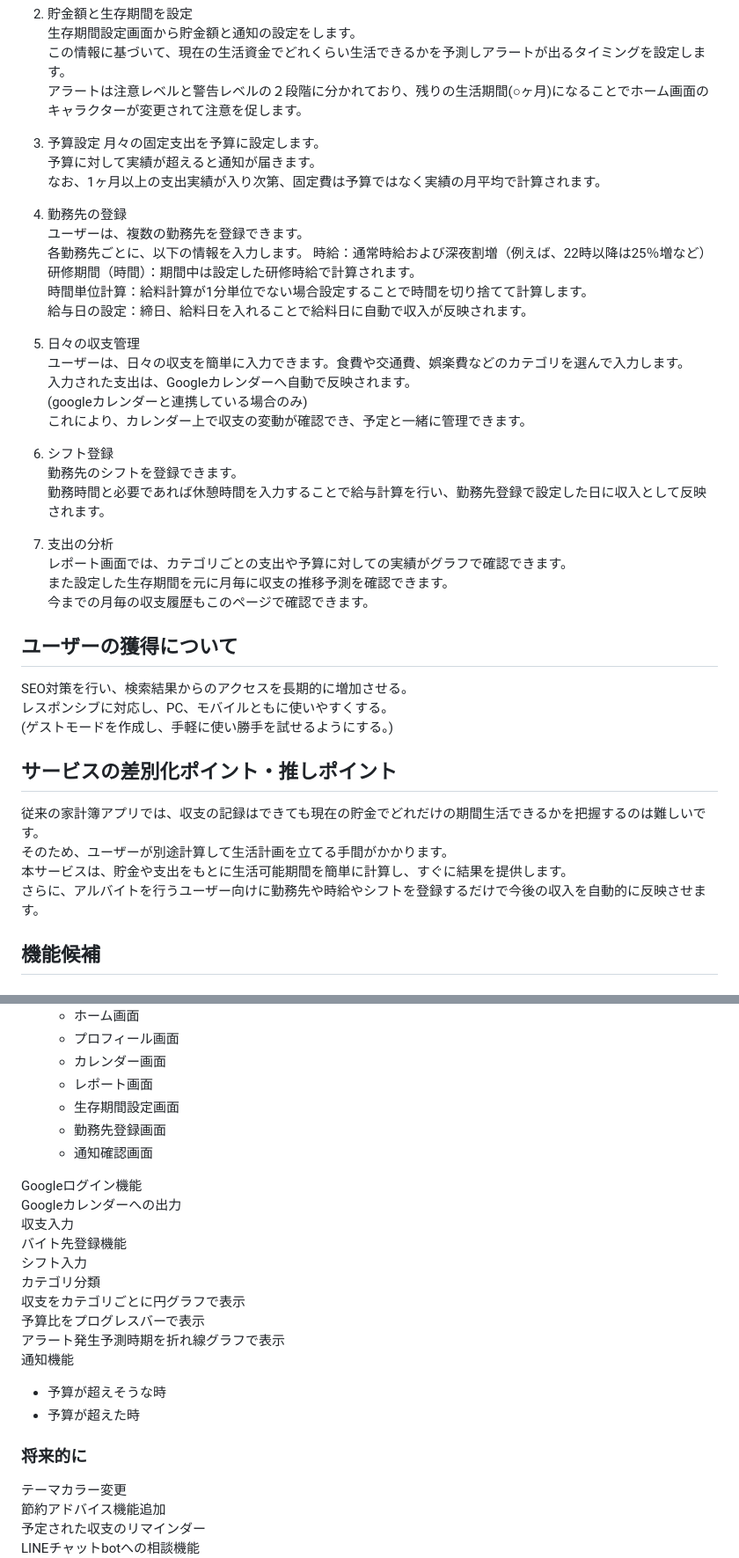
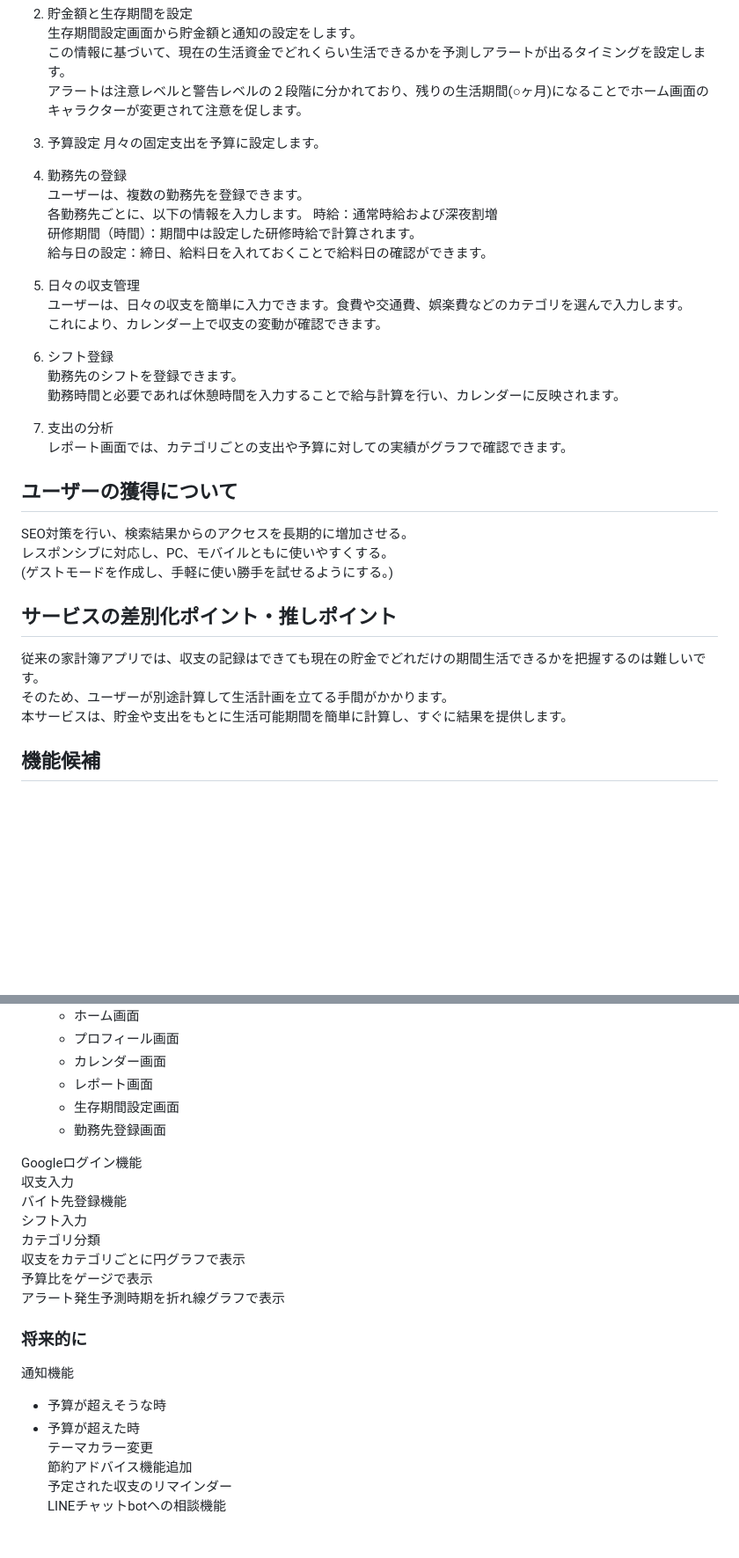
Before and after one commit to kei0299/BalanceDays, a Markdown page: README.md, 2 parts joined by grey strips. Shown at 88% size. Rendered like a GitHub page; blank space fills up the shorter version.

```diff
--- a/README.md
+++ b/README.md
@@ -28,31 +27,24 @@
 
 3. 予算設定
   月々の固定支出を予算に設定します。
-  予算に対して実績が超えると通知が届きます。
-  なお、1ヶ月以上の支出実績が入り次第、固定費は予算ではなく実績の月平均で計算されます。
 
 4. 勤務先の登録
   ユーザーは、複数の勤務先を登録できます。
   各勤務先ごとに、以下の情報を入力します。
-  時給：通常時給および深夜割増（例えば、22時以降は25％増など）
+  時給：通常時給および深夜割増
   研修期間（時間）：期間中は設定した研修時給で計算されます。
-  時間単位計算：給料計算が1分単位でない場合設定することで時間を切り捨てて計算します。
-  給与日の設定：締日、給料日を入れることで給料日に自動で収入が反映されます。
+  給与日の設定：締日、給料日を入れておくことで給料日の確認ができます。
 
 5. 日々の収支管理
   ユーザーは、日々の収支を簡単に入力できます。食費や交通費、娯楽費などのカテゴリを選んで入力します。
-  入力された支出は、Googleカレンダーへ自動で反映されます。
-  (googleカレンダーと連携している場合のみ)
-  これにより、カレンダー上で収支の変動が確認でき、予定と一緒に管理できます。
+  これにより、カレンダー上で収支の変動が確認できます。
 
 6. シフト登録
   勤務先のシフトを登録できます。
-  勤務時間と必要であれば休憩時間を入力することで給与計算を行い、勤務先登録で設定した日に収入として反映されます。
+  勤務時間と必要であれば休憩時間を入力することで給与計算を行い、カレンダーに反映されます。
 
 7. 支出の分析
   レポート画面では、カテゴリごとの支出や予算に対しての実績がグラフで確認できます。
-  また設定した生存期間を元に月毎に収支の推移予測を確認できます。
-  今までの月毎の収支履歴もこのページで確認できます。
 
 ## ユーザーの獲得について
 SEO対策を行い、検索結果からのアクセスを長期的に増加させる。
@@ -63,7 +55,6 @@ SEO対策を行い、検索結果からのアクセスを長期的に増加さ
 従来の家計簿アプリでは、収支の記録はできても現在の貯金でどれだけの期間生活できるかを把握するのは難しいです。
 そのため、ユーザーが別途計算して生活計画を立てる手間がかかります。
 本サービスは、貯金や支出をもとに生活可能期間を簡単に計算し、すぐに結果を提供します。
-さらに、アルバイトを行うユーザー向けに勤務先や時給やシフトを登録するだけで今後の収入を自動的に反映させます。
 
 ## 機能候補
 ### MVPリリース
@@ -77,22 +68,20 @@ SEO対策を行い、検索結果からのアクセスを長期的に増加さ
   - レポート画面
   - 生存期間設定画面
   - 勤務先登録画面
-  - 通知確認画面
 
 Googleログイン機能
-Googleカレンダーへの出力
 収支入力
 バイト先登録機能
 シフト入力
 カテゴリ分類
 収支をカテゴリごとに円グラフで表示
-予算比をプログレスバーで表示
+予算比をゲージで表示
 アラート発生予測時期を折れ線グラフで表示
+
+### 将来的に
 通知機能
   - 予算が超えそうな時
   - 予算が超えた時
-
-### 将来的に
 テーマカラー変更
 節約アドバイス機能追加
 予定された収支のリマインダー
```
Also changed, not shown: other parts of README.md (+1 -4 lines).
